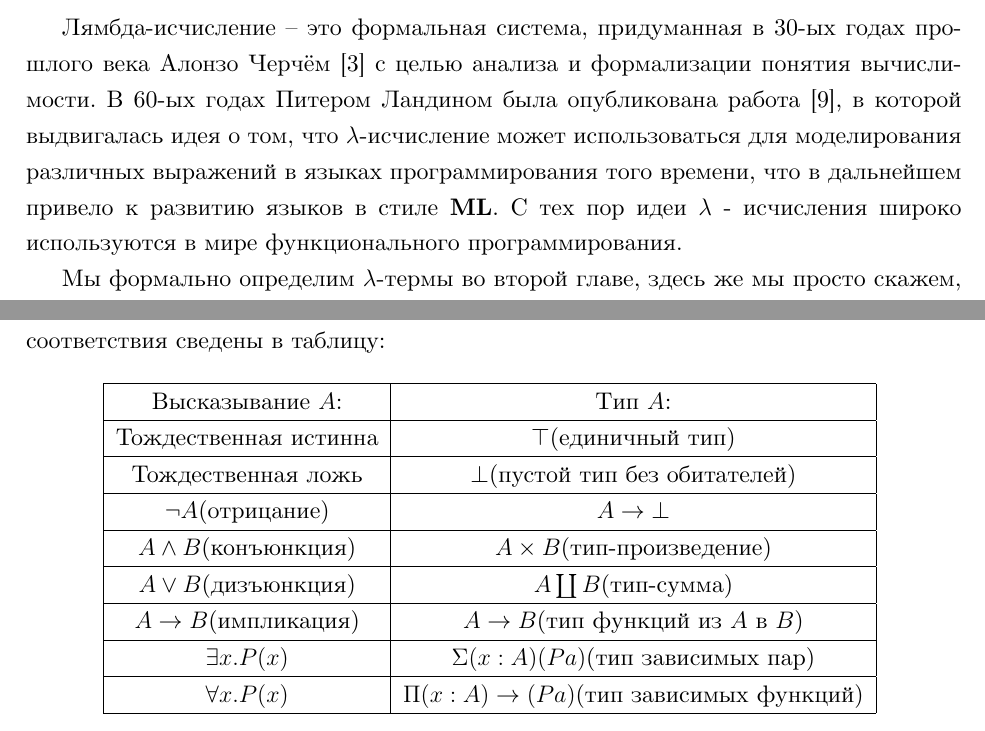
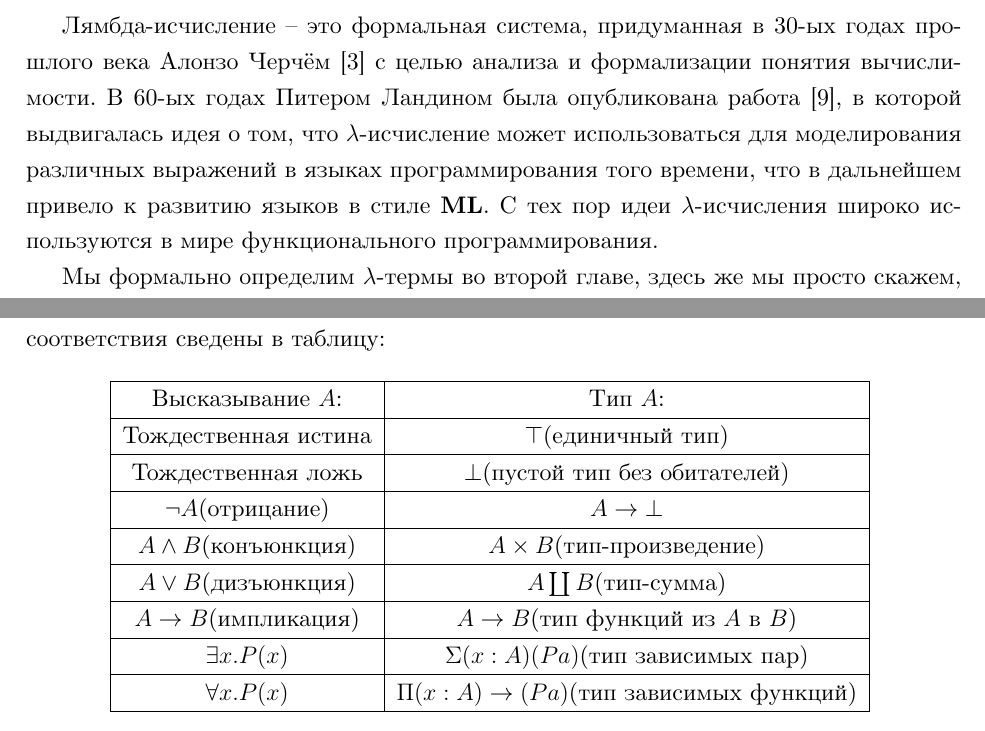
Before and after one commit to edgarzhavoronkov/au-master-thesis, a LaTeX thesis (thesis/main.tex, which reads thesis/chapter_one/lambda.tex): two parts of pages 4 and 5 of 18, joined at a grey line, cut so that both start at the same text. Compiled offline with XeLaTeX.

Commit message:
fix extra spaces in formulae

```diff
--- a/thesis/chapter_one/lambda.tex
+++ b/thesis/chapter_one/lambda.tex
@@ -29,7 +29,7 @@
     \hline
     Высказывание $A$: & Тип $A$: \\
     \hline
-    Тождественная истинна & $\top$(единичный тип) \\
+    Тождественная истина & $\top$(единичный тип) \\
     \hline
     Тождественная ложь & $\bot$(пустой тип без обитателей) \\
     \hline
```
Also changed, not shown: thesis/chapter_one/lambda.tex (4 more changed lines).
